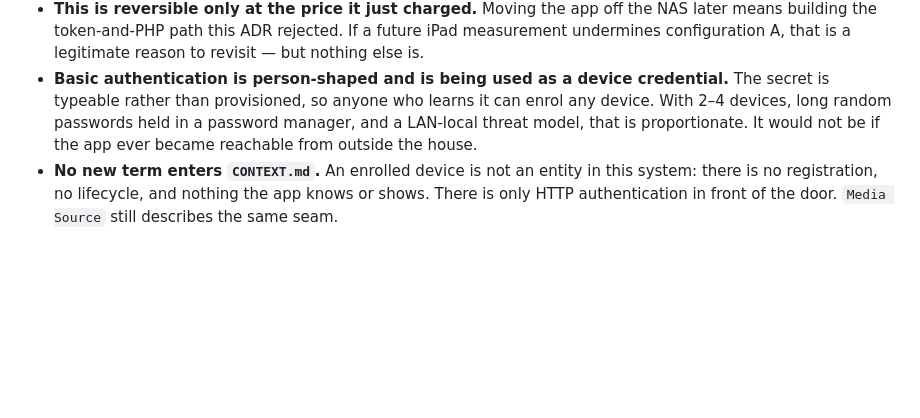
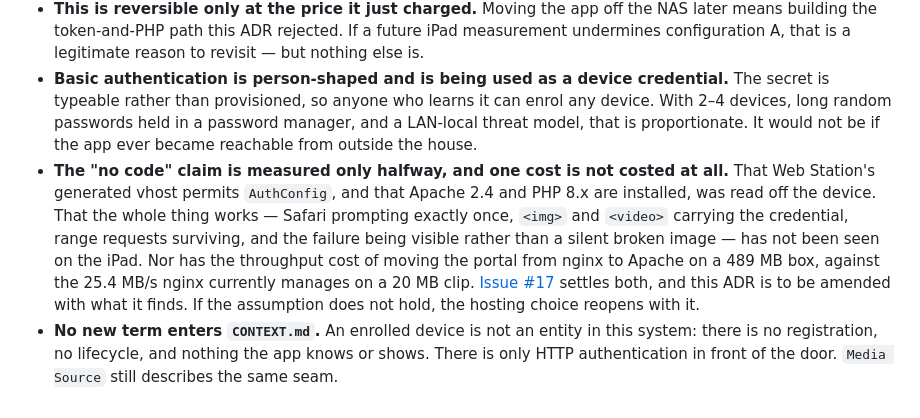
Before and after one commit to marcovandehaar/rememberwhen, a Markdown page: docs/adr/0004-the-app-is-served-from-the-nas-so-the-media-is-same-site.md, the part around the change. Rendered like a GitHub page; blank space fills up the shorter version.

Commit message:
ADR 0004: benoem wat er nog niet gemeten is
De ADR draait een hostingkeuze om op de claim dat same-site autorisatie
nul regels code kost. Daarvan is de helft gemeten -- dat Web Station's
vhost AuthConfig toestaat en dat Apache er al op staat -- en de andere
helft niet: of Safari precies één keer vraagt, of <img> en <video> het
credential meedragen, en of het zichtbaar faalt.

En één kostenpost stond er helemaal niet in: Apache is zwaarder dan
nginx, op een doos met 209 MB vrij, tegen de 25,4 MB/s die nu gemeten is.

Issue #17 beslecht beide en amendeert deze ADR met de uitkomst.

Co-Authored-By: Claude Opus 5 (1M context) <noreply@anthropic.com>

```diff
--- a/docs/adr/0004-the-app-is-served-from-the-nas-so-the-media-is-same-site.md
+++ b/docs/adr/0004-the-app-is-served-from-the-nas-so-the-media-is-same-site.md
@@ -25,4 +25,5 @@ The decision to require authorization at all, and against whom, is [issue #15](h
 - **The Azure work is not wasted.** Configuration B was deployed and measured, and it becomes the recorded failure that justifies this choice rather than an untested alternative. The measurements in [issue #5](https://github.com/marcovandehaar/rememberwhen/issues/5) stand either way.
 - **This is reversible only at the price it just charged.** Moving the app off the NAS later means building the token-and-PHP path this ADR rejected. If a future iPad measurement undermines configuration A, that is a legitimate reason to revisit — but nothing else is.
 - **Basic authentication is person-shaped and is being used as a device credential.** The secret is typeable rather than provisioned, so anyone who learns it can enrol any device. With 2–4 devices, long random passwords held in a password manager, and a LAN-local threat model, that is proportionate. It would not be if the app ever became reachable from outside the house.
+- **The "no code" claim is measured only halfway, and one cost is not costed at all.** That Web Station's generated vhost permits `AuthConfig`, and that Apache 2.4 and PHP 8.x are installed, was read off the device. That the whole thing works — Safari prompting exactly once, `<img>` and `<video>` carrying the credential, range requests surviving, and the failure being visible rather than a silent broken image — has not been seen on the iPad. Nor has the throughput cost of moving the portal from nginx to Apache on a 489 MB box, against the 25.4 MB/s nginx currently manages on a 20 MB clip. [Issue #17](https://github.com/marcovandehaar/rememberwhen/issues/17) settles both, and this ADR is to be amended with what it finds. If the assumption does not hold, the hosting choice reopens with it.
 - **No new term enters `CONTEXT.md`.** An enrolled device is not an entity in this system: there is no registration, no lifecycle, and nothing the app knows or shows. There is only HTTP authentication in front of the door. `Media Source` still describes the same seam.
```
